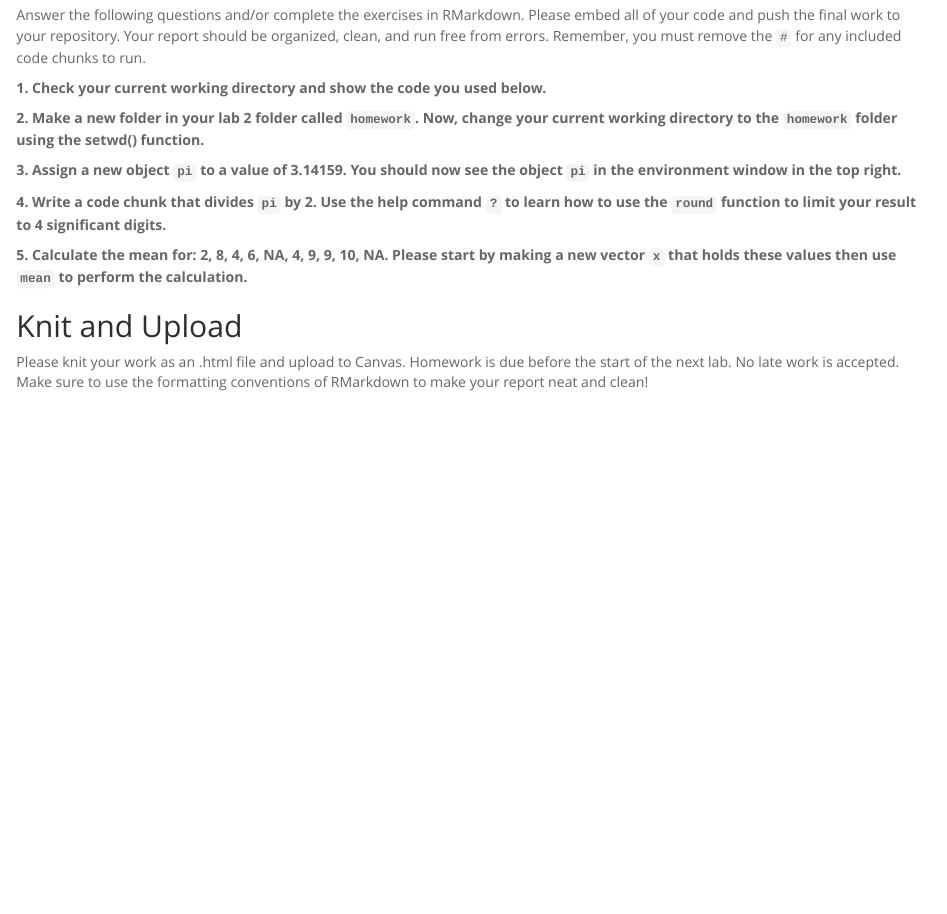
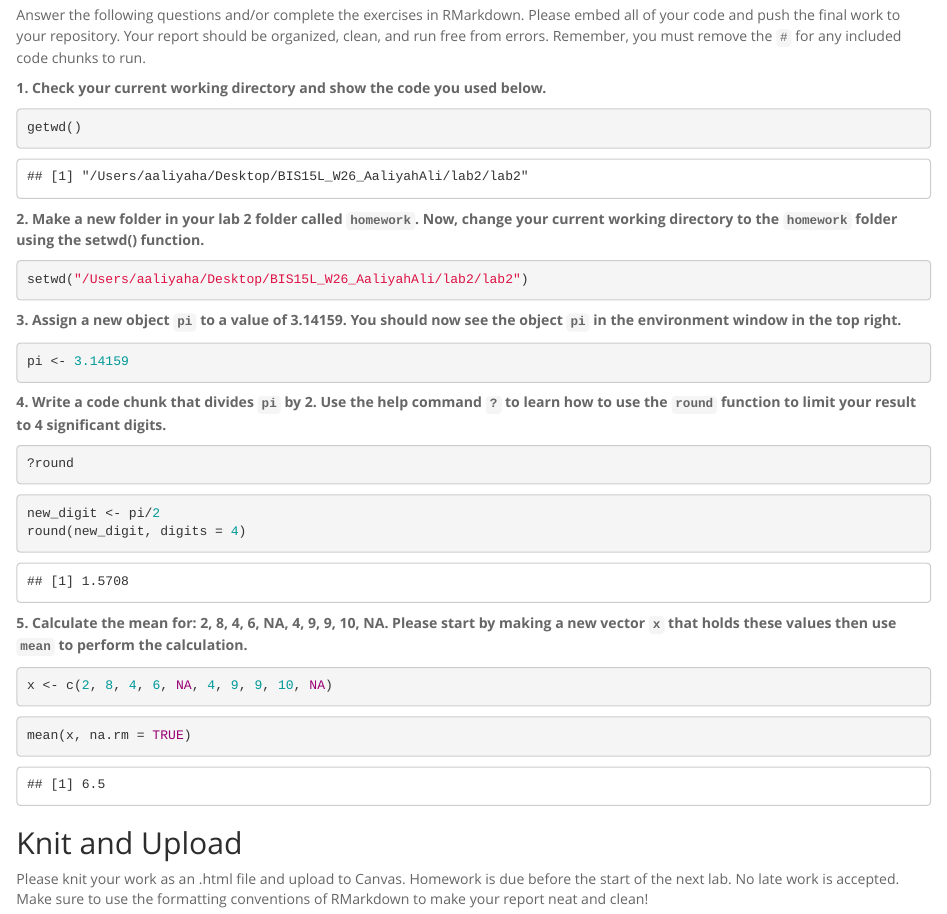
Before and after one commit to axaali-afk/BIS15L_W26_AaliyahAli, an R Markdown document (lab2/lab2/hw2.Rmd): the page in a window 1100 px wide, from 180 px down. The pictures show the output file lab2/lab2/hw2.html that the author committed with the source, opened offline.

Commit message:
lab 2 updates

````diff
--- a/lab2/lab2/hw2.Rmd
+++ b/lab2/lab2/hw2.Rmd
@@ -12,31 +12,35 @@ Answer the following questions and/or complete the exercises in RMarkdown. Pleas
 
 **1. Check your current working directory and show the code you used below.**
 ```{r}
-
+getwd()
 ```
 
 **2. Make a new folder in your lab 2 folder called `homework`. Now, change your current working directory to the `homework` folder using the setwd() function.**
 ```{r}
-
+setwd("/Users/aaliyaha/Desktop/BIS15L_W26_AaliyahAli/lab2/lab2")
 ```
 
 **3. Assign a new object `pi` to a value of 3.14159. You should now see the object `pi` in the environment window in the top right.**
 ```{r}
-
+pi <- 3.14159
 ```
 
 **4. Write a code chunk that divides `pi` by 2. Use the help command `?` to learn how to use the `round` function to limit your result to 4 significant digits.**
 ```{r}
-
+?round
+```
+```{r}
+new_digit <- pi/2
+round(new_digit, digits = 4)
 ```
 
 **5. Calculate the mean for: 2, 8, 4, 6, NA, 4, 9, 9, 10, NA. Please start by making a new vector `x` that holds these values then use `mean` to perform the calculation.**
 ```{r}
-
+x <- c(2, 8, 4, 6, NA, 4, 9, 9, 10, NA)
 ```
 
 ```{r}
-
+mean(x, na.rm = TRUE)
 ```
 
 ## Knit and Upload
````
Also changed, not shown: lab2/lab2/.RData (added), lab2/lab2/hw2.html, lab2/lab2/hw2.Rmd (2 more changed lines), 2 other files.
